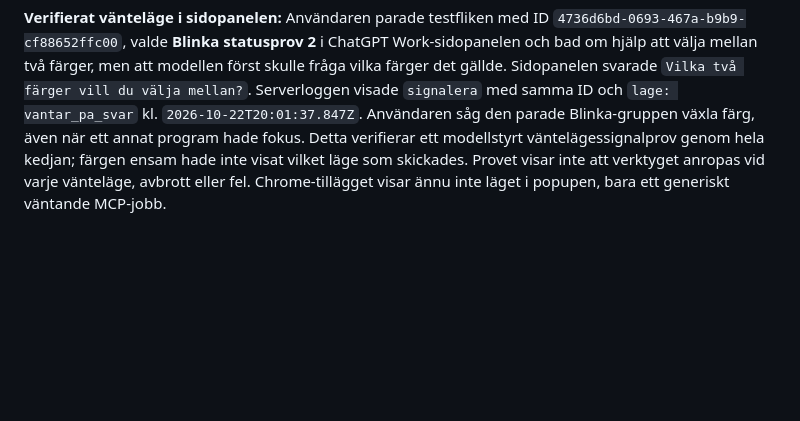
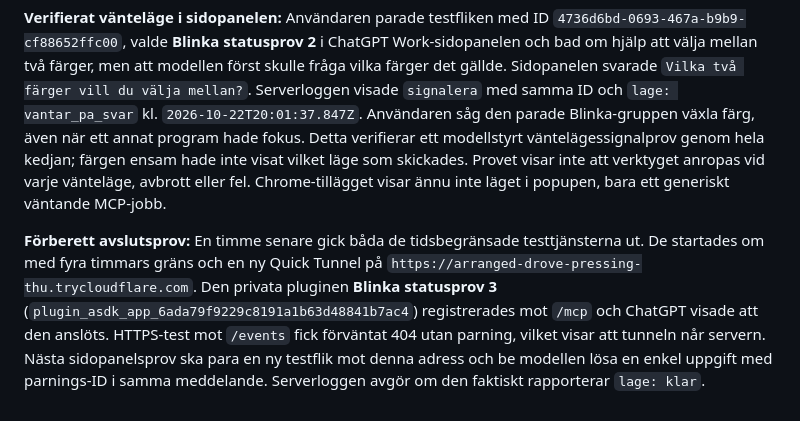
Before and after one commit to Clox/blinka, a Markdown page: HOOKS_OCH_PLUGIN.md, the part around the change. GitHub-like rendering; blank space fills up the shorter version.

```diff
--- a/HOOKS_OCH_PLUGIN.md
+++ b/HOOKS_OCH_PLUGIN.md
@@ -73,3 +73,5 @@ En ny tillfällig HTTPS-tunnel och en privat plugin **Blinka statusprov** (`plug
 **Tunnelavbrott och återstart:** När användaren försökte para mot den nya adressen svarade Cloudflare 530. Kontroll visade att både den lokala testservern och Quick Tunnel hade stannat vid turgränsen. De startades om som tidsbegränsade `systemd --user`-tjänster (`blinka-probe.service` och `blinka-probe-tunnel.service`, högst en timme). Första tjänstestarten råkade använda systemets Node 18; MCP-initiering gav `ReferenceError: crypto is not defined`. Servern startades därför om med projektets Node 22, och en extern MCP-klient kunde därefter lista `signalera` genom den nya tunneln. Quick Tunnel gav adressen `https://bulk-includes-desperate-industries.trycloudflare.com`. Eftersom pluginens gamla MCP-URL inte gick att redigera i dess inställningsvy registrerades en ny privat plugin **Blinka statusprov 2** (`plugin_asdk_app_6ada6aca42348191aa454c99b27acff8`) mot den nya adressen och anslöts. Det nya parningsprovet måste använda *samma nya adress* i Blinka-popupen och välja *Blinka statusprov 2* i sidopanelen. Äldre parnings-ID:n kan inte flyttas mellan testservrar.
 
 **Verifierat vänteläge i sidopanelen:** Användaren parade testfliken med ID `4736d6bd-0693-467a-b9b9-cf88652ffc00`, valde **Blinka statusprov 2** i ChatGPT Work-sidopanelen och bad om hjälp att välja mellan två färger, men att modellen först skulle fråga vilka färger det gällde. Sidopanelen svarade `Vilka två färger vill du välja mellan?`. Serverloggen visade `signalera` med samma ID och `lage: vantar_pa_svar` kl. `2026-10-22T20:01:37.847Z`. Användaren såg den parade Blinka-gruppen växla färg, även när ett annat program hade fokus. Detta verifierar ett modellstyrt väntelägessignalprov genom hela kedjan; färgen ensam hade inte visat vilket läge som skickades. Provet visar inte att verktyget anropas vid varje vänteläge, avbrott eller fel. Chrome-tillägget visar ännu inte läget i popupen, bara ett generiskt väntande MCP-jobb.
+
+**Förberett avslutsprov:** En timme senare gick båda de tidsbegränsade testtjänsterna ut. De startades om med fyra timmars gräns och en ny Quick Tunnel på `https://arranged-drove-pressing-thu.trycloudflare.com`. Den privata pluginen **Blinka statusprov 3** (`plugin_asdk_app_6ada79f9229c8191a1b63d48841b7ac4`) registrerades mot `/mcp` och ChatGPT visade att den anslöts. HTTPS-test mot `/events` fick förväntat 404 utan parning, vilket visar att tunneln når servern. Nästa sidopanelsprov ska para en ny testflik mot denna adress och be modellen lösa en enkel uppgift med parnings-ID i samma meddelande. Serverloggen avgör om den faktiskt rapporterar `lage: klar`.
```
Also changed, not shown: signal-probe/README.md (+6 -0 lines).
